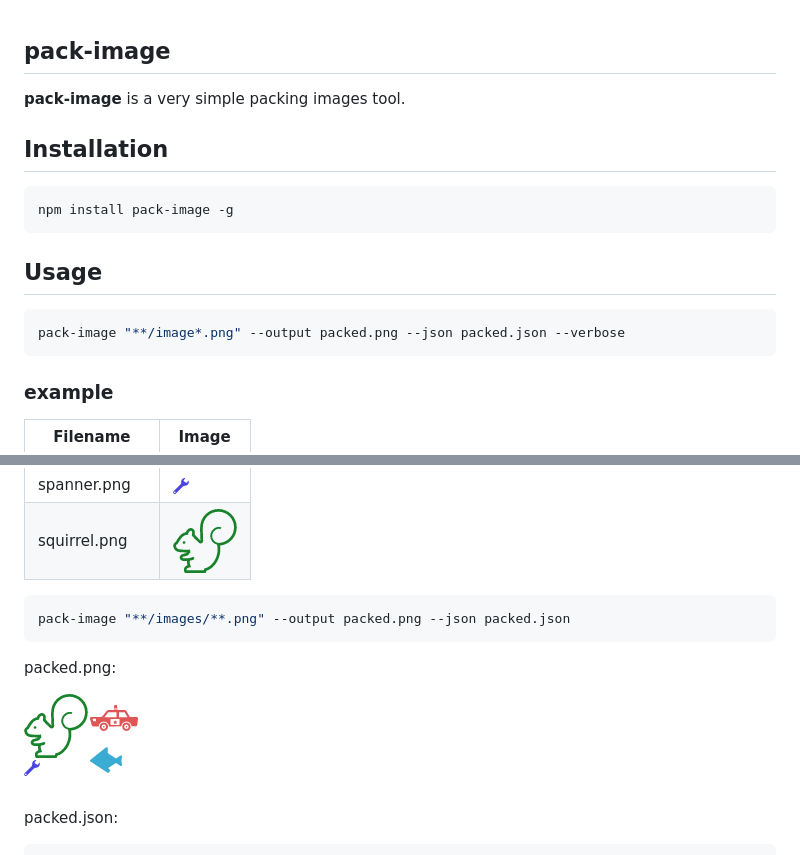
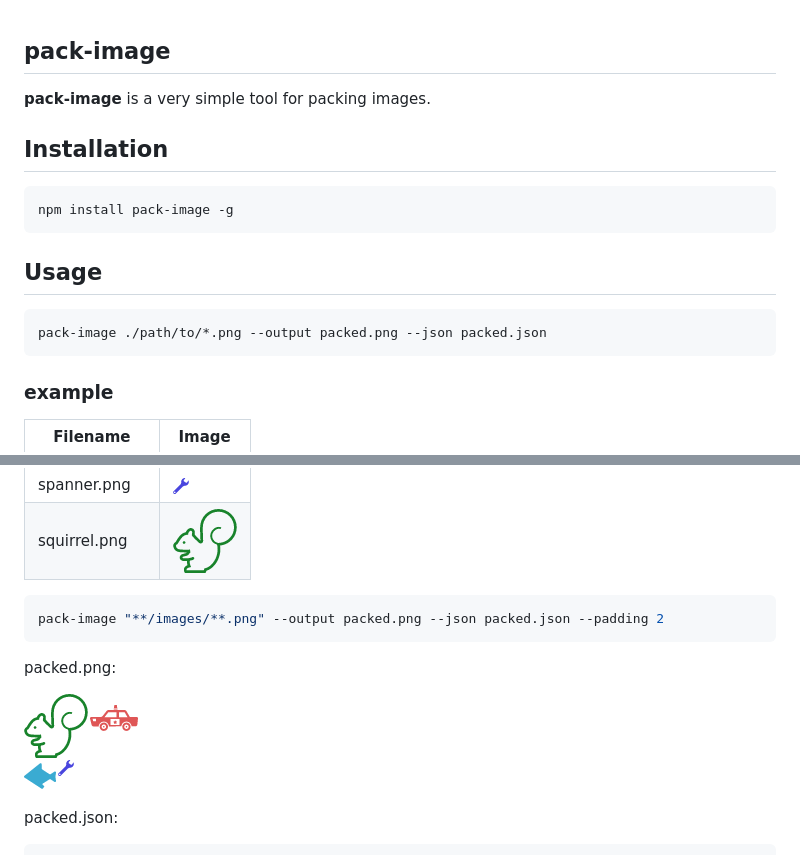
Before and after one commit to yu-ogi/pack-image, a Markdown page: README.md, 2 parts joined by grey strips. Drawn GitHub-style; pictures changed too: images/packed.png.

````diff
--- a/README.md
+++ b/README.md
@@ -1,6 +1,6 @@
 ## pack-image
 
-**pack-image** is a very simple packing images tool.
+**pack-image** is a very simple tool for packing images.
 
 ## Installation
 
@@ -11,7 +11,7 @@ npm install pack-image -g
 ## Usage
 
 ```sh
-pack-image "**/image*.png" --output packed.png --json packed.json --verbose
+pack-image ./path/to/*.png --output packed.png --json packed.json
 ```
 
 ### example
@@ -24,7 +24,7 @@ pack-image "**/image*.png" --output packed.png --json packed.json --verbose
 | squirrel.png   | ![squirrel.png](https://raw.githubusercontent.com/yu-ogi/pack-image/master/images/squirrel.png) |
 
 ```sh
-pack-image "**/images/**.png" --output packed.png --json packed.json
+pack-image "**/images/**.png" --output packed.png --json packed.json --padding 2
 ```
 
 packed.png:
````
Also changed, not shown: 7 other files.
